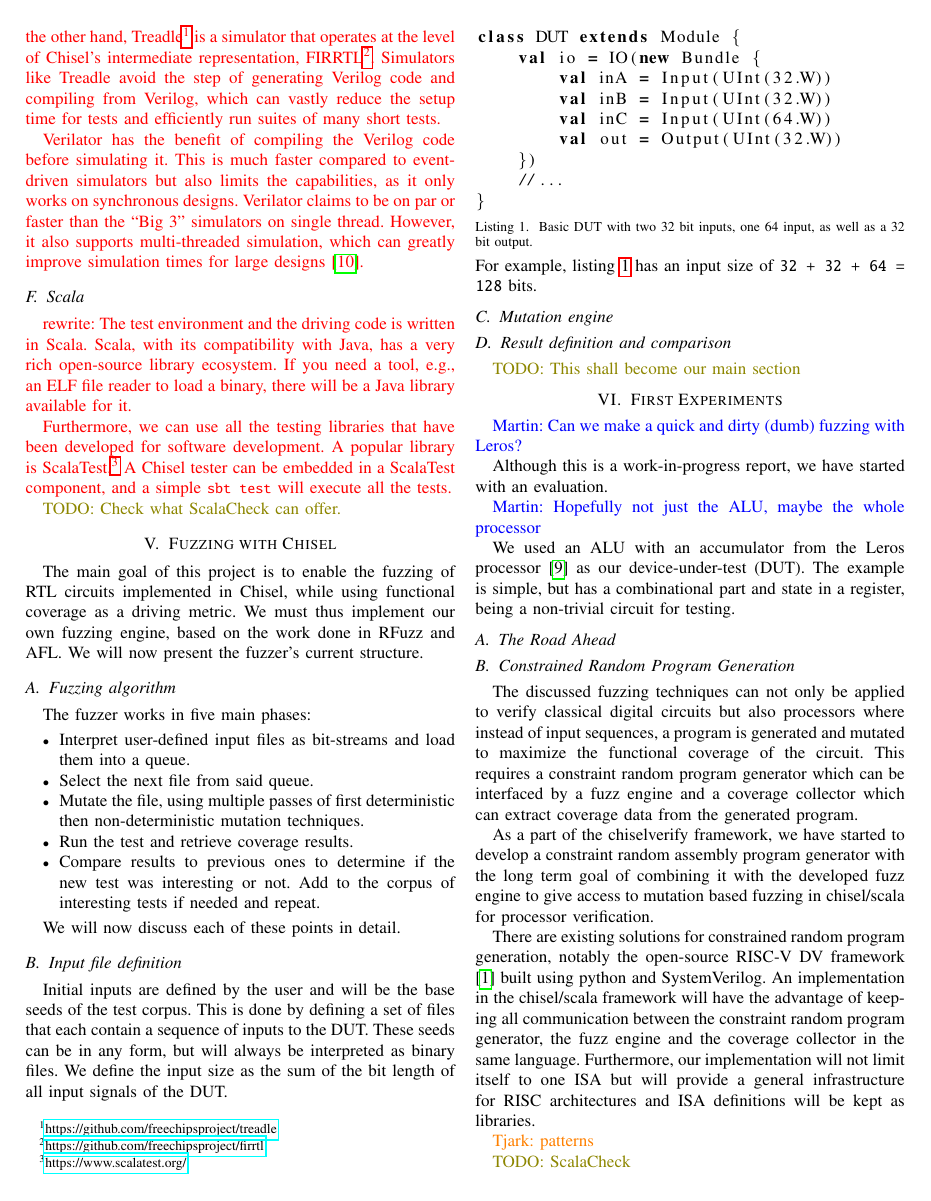
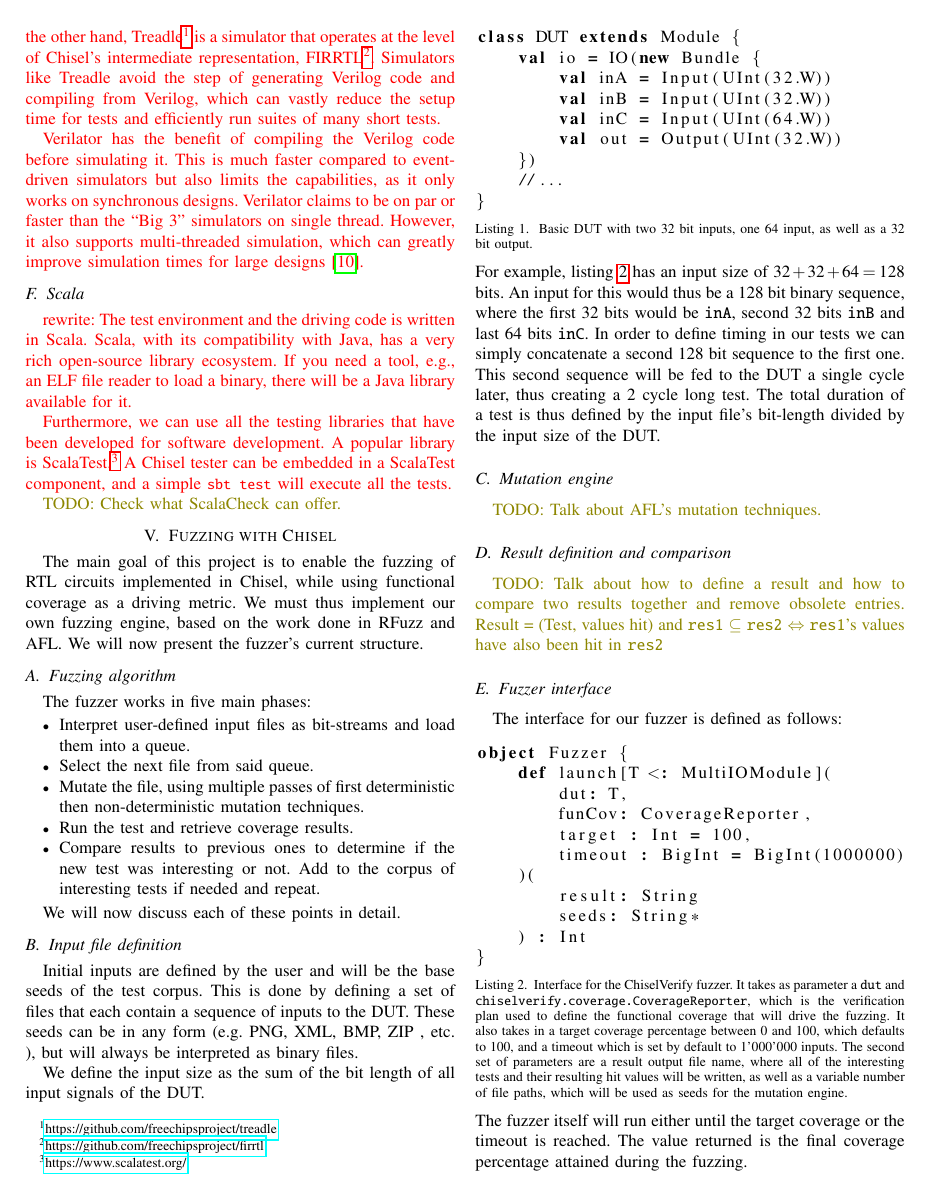
Before and after one commit to chiselverify/documentation, a LaTeX paper (chisel-fuzzing/chisel-fuzzing.tex): page 3 of 4. Compiled offline with pdfLaTeX.

Commit message:
more WIP main section

```diff
--- a/chisel-fuzzing/chisel-fuzzing.tex
+++ b/chisel-fuzzing/chisel-fuzzing.tex
@@ -271,9 +271,9 @@ We will now discuss each of these points in detail.
 \subsection{Input file definition}
 Initial inputs are defined by the user and will be the base seeds of the test corpus.
 This is done by defining a set of files that each contain a sequence of inputs to the DUT.
-These seeds can be in any form, but will always be interpreted as binary files.
+These seeds can be in any form (e.g.\ PNG, XML, BMP, ZIP , etc. ), but will always be interpreted as binary files.
+
 We define the input size as the sum of the bit length of all input signals of the DUT.
-
 \begin{lstlisting}[captionpos=b,caption={Basic DUT with two 32 bit inputs, one 64 input, as well as a 32 bit output.},label={lst:dutexample},language=scala]
 class DUT extends Module {
     val io = IO(new Bundle {
@@ -285,15 +285,34 @@ class DUT extends Module {
     //...
 }
 \end{lstlisting}
-For example, listing~\ref{lst:dutexample} has an input size of \texttt{32 + 32 + 64 = 128} bits.
-
-
+For example, listing~\ref{lst:dutexample} has an input size of $32 + 32 + 64 = 128$ bits.
+An input for this would thus be a 128 bit binary sequence, where the first 32 bits would be \texttt{inA}, second 32 bits \texttt{inB} and last 64 bits \texttt{inC}.
+In order to define timing in our tests we can simply concatenate a second 128 bit sequence to the first one.
+This second sequence will be fed to the DUT a single cycle later, thus creating a 2 cycle long test.
+The total duration of a test is thus defined by the input file's bit-length divided by the input size of the DUT.
 
 \subsection{Mutation engine}
+\todo{Talk about AFL's mutation techniques.}
 
 \subsection{Result definition and comparison}
+\todo{Talk about how to define a result and how to compare two results together and remove obsolete entries. Result = (Test, values hit) and \texttt{res1} $\subseteq$ \texttt{res2} $\Leftrightarrow$  \texttt{res1}'s values have also been hit in \texttt{res2}}
 
-\todo{This shall become our main section}
+\subsection{Fuzzer interface}
+The interface for our fuzzer is defined as follows:
+\begin{lstlisting}[captionpos=b,caption={Interface for the ChiselVerify fuzzer. It takes as parameter a \texttt{dut} and \texttt{chiselverify.coverage.CoverageReporter}, which is the verification plan used to define the functional coverage that will drive the fuzzing. It also takes in a target coverage percentage between 0 and 100, which defaults to 100, and a timeout which is set by default to 1'000'000 inputs. The second set of parameters are a result output file name, where all of the interesting tests and their resulting hit values will be written, as well as a variable number of file paths, which will be used as seeds for the mutation engine. },label={lst:dutexample},language=scala]
+object Fuzzer {
+    def launch[T <: MultiIOModule](
+        dut: T,
+        funCov: CoverageReporter,
+        target : Int = 100,
+        timeout : BigInt = BigInt(1000000)
+    )(
+        result: String
+        seeds: String*
+    ) : Int
+}
+\end{lstlisting}
+The fuzzer itself will run either until the target coverage or the timeout is reached. The value returned is the final coverage percentage attained during the fuzzing.
 
 \section{First Experiments}
 \label{sec:eval}
```
